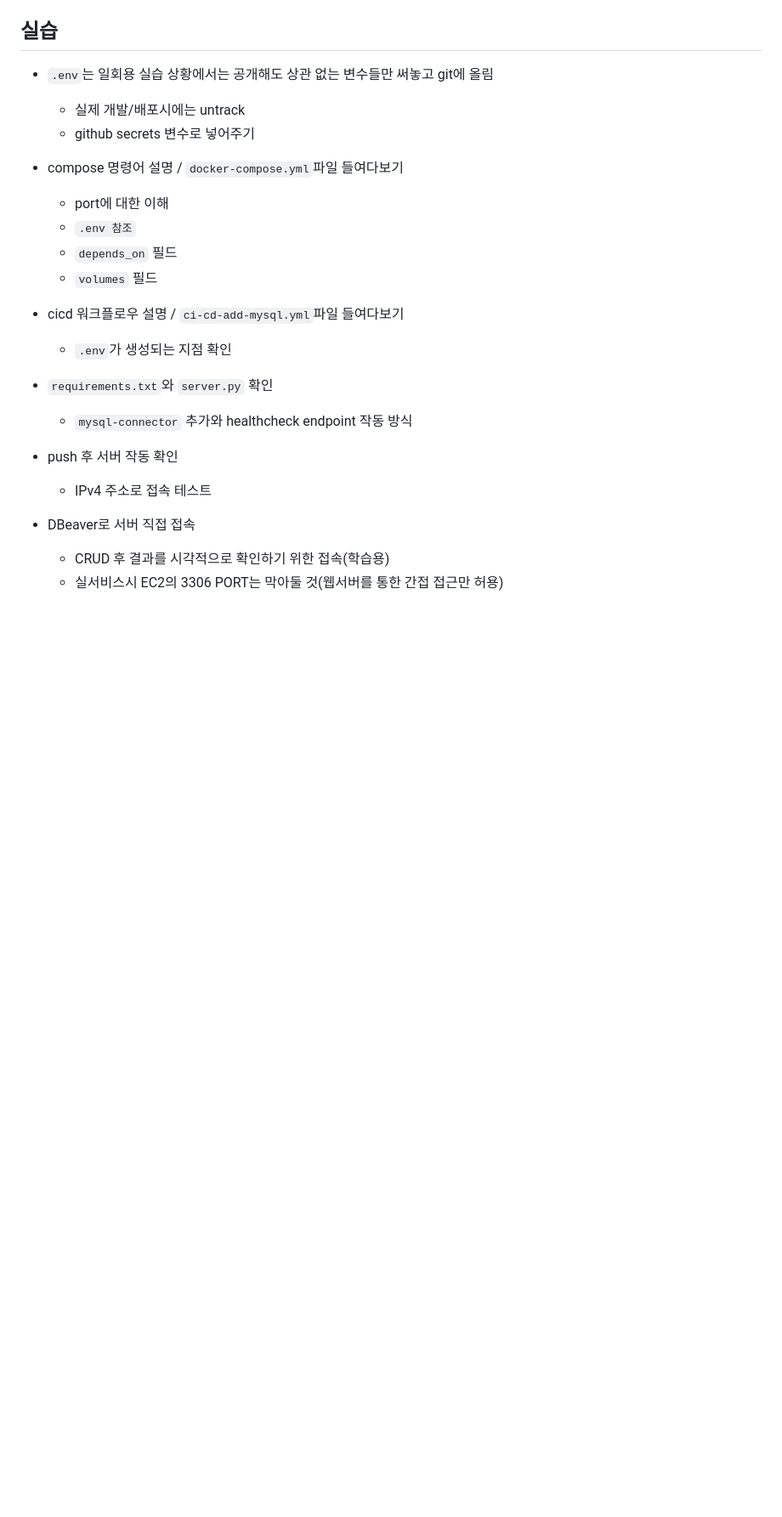
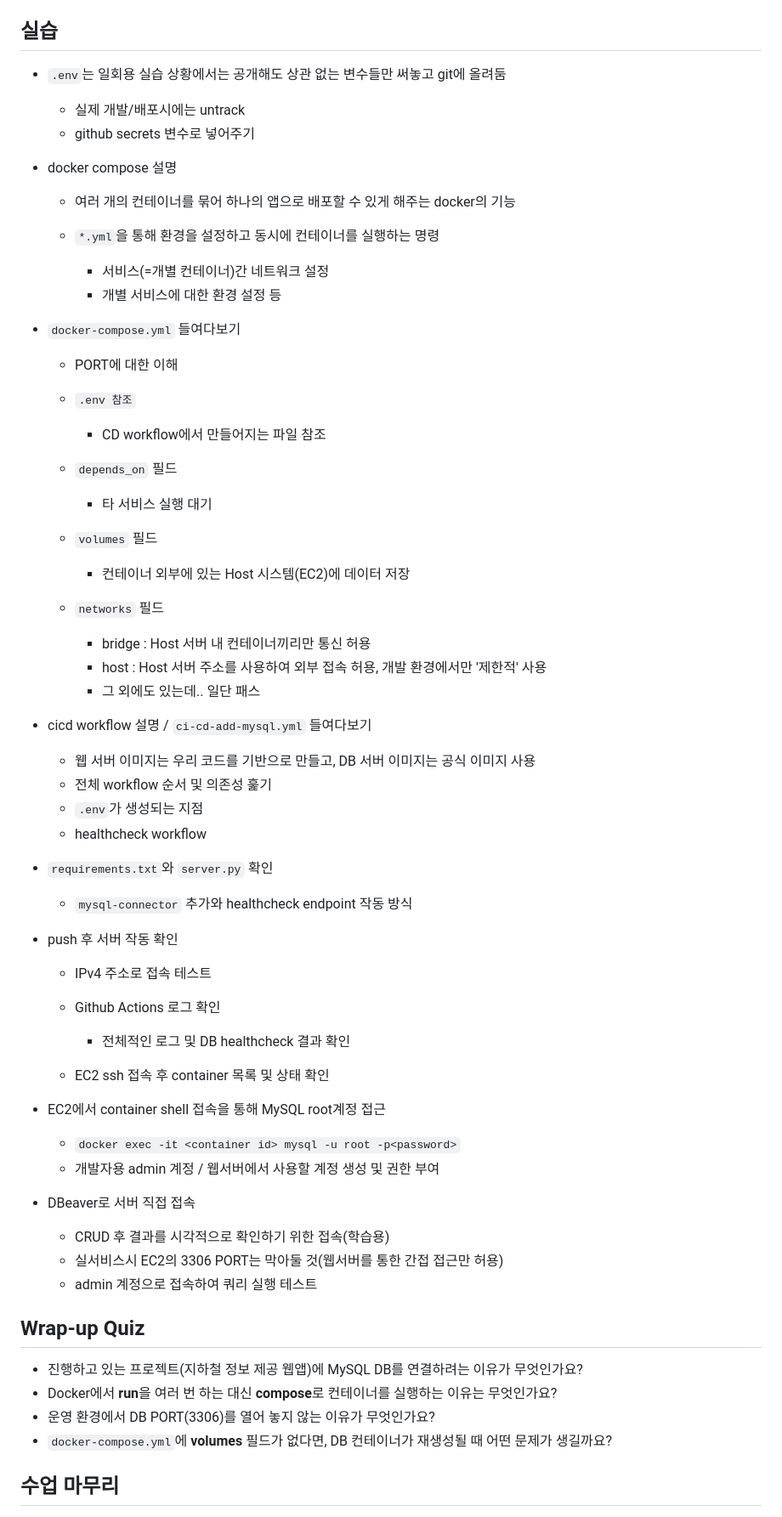
Before and after one commit to srogsrogi/TIL, a Markdown page: Lesson/publishing_web_app/250910_web_server_with_mysql.md, the part around one of its changes. Shown at 85% size. GitHub-like rendering; blank space fills up the shorter version.

Commit message:
lesson mysql 내용추가

```diff
--- a/Lesson/publishing_web_app/250910_web_server_with_mysql.md
+++ b/Lesson/publishing_web_app/250910_web_server_with_mysql.md
@@ -49,22 +78,92 @@
 
 ## 실습
 
-- `.env`는 일회용 실습 상황에서는 공개해도 상관 없는 변수들만 써놓고 git에 올림
+- `.env`는 일회용 실습 상황에서는 공개해도 상관 없는 변수들만 써놓고 git에 올려둠
+
   - 실제 개발/배포시에는 untrack
   - github secrets 변수로 넣어주기
-- compose 명령어 설명 / `docker-compose.yml`파일 들여다보기
-  - port에 대한 이해
+
+
+
+- docker compose 설명
+
+  - 여러 개의 컨테이너를 묶어 하나의 앱으로 배포할 수 있게 해주는 docker의 기능
+
+  - `*.yml`을 통해 환경을 설정하고 동시에 컨테이너를 실행하는 명령
+
+    - 서비스(=개별 컨테이너)간 네트워크 설정
+    - 개별 서비스에 대한 환경 설정 등
+
+
+
+- `docker-compose.yml` 들여다보기
+
+  - PORT에 대한 이해
   - `.env 참조`
+
+    - CD workflow에서 만들어지는 파일 참조
   - `depends_on` 필드
+
+    - 타 서비스 실행 대기
   - `volumes` 필드
-- cicd 워크플로우 설명 / `ci-cd-add-mysql.yml`파일 들여다보기
-  - `.env`가 생성되는 지점 확인
+
+    - 컨테이너 외부에 있는 Host 시스템(EC2)에 데이터 저장
+  - `networks` 필드
+
+    - bridge : Host 서버 내 컨테이너끼리만 통신 허용
+    - host : Host 서버 주소를 사용하여 외부 접속 허용, 개발 환경에서만 '제한적' 사용
+    - 그 외에도 있는데.. 일단 패스
+
+
+
+- cicd workflow 설명 / `ci-cd-add-mysql.yml` 들여다보기
+
+  - 웹 서버 이미지는 우리 코드를 기반으로 만들고, DB 서버 이미지는 공식 이미지 사용
+  - 전체 workflow 순서 및 의존성 훑기
+  - `.env`가 생성되는 지점
+  - healthcheck workflow
+
+
 
 - `requirements.txt`와 `server.py` 확인
+
   - `mysql-connector` 추가와 healthcheck endpoint 작동 방식
+
+
 
 - push 후 서버 작동 확인
   - IPv4 주소로 접속 테스트
+
+  - Github Actions 로그 확인
+
+    - 전체적인 로그 및 DB healthcheck 결과 확인
+
+  - EC2 ssh 접속 후 container 목록 및 상태 확인
+
+
+
+- EC2에서 container shell 접속을 통해 MySQL root계정 접근
+
+  - `docker exec -it <container id> mysql -u root -p<password>`
+  - 개발자용 admin 계정 / 웹서버에서 사용할 계정 생성 및 권한 부여
+
+
+
 - DBeaver로 서버 직접 접속
   - CRUD 후 결과를 시각적으로 확인하기 위한 접속(학습용)
   - 실서비스시 EC2의 3306 PORT는 막아둘 것(웹서버를 통한 간접 접근만 허용)
+  - admin 계정으로 접속하여 쿼리 실행 테스트
+
+
+
+## Wrap-up Quiz
+
+- 진행하고 있는 프로젝트(지하철 정보 제공 웹앱)에 MySQL DB를 연결하려는 이유가 무엇인가요?
+- Docker에서 **run**을 여러 번 하는 대신 **compose**로 컨테이너를 실행하는 이유는 무엇인가요?
+- 운영 환경에서 DB PORT(3306)를 열어 놓지 않는 이유가 무엇인가요?
+- `docker-compose.yml`에 **volumes** 필드가 없다면, DB 컨테이너가 재생성될 때 어떤 문제가 생길까요?
+
+
+
+## 수업 마무리
+
```
Also changed, not shown: other parts of Lesson/publishing_web_app/250910_web_server_with_mysql.md (+61 -6 lines).
